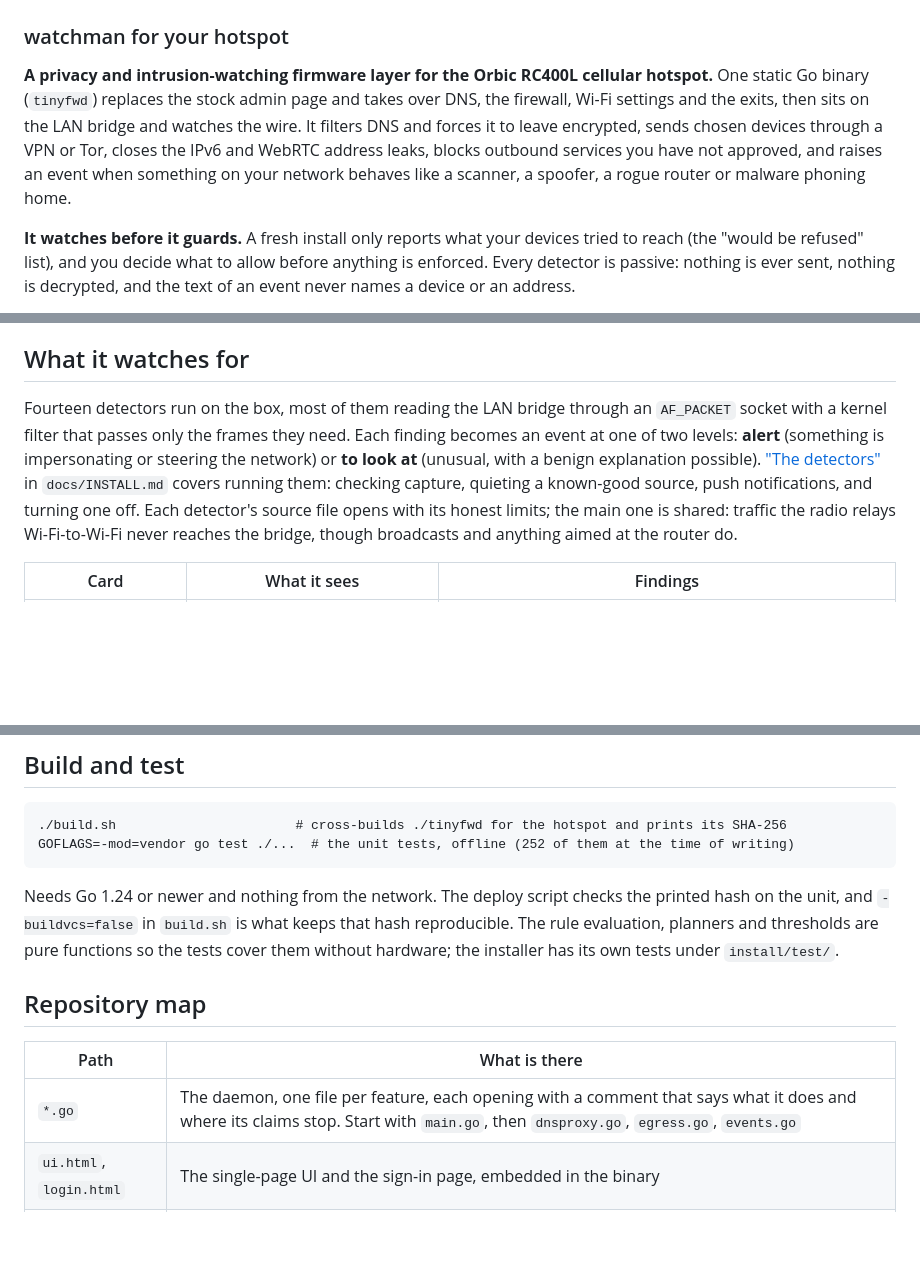
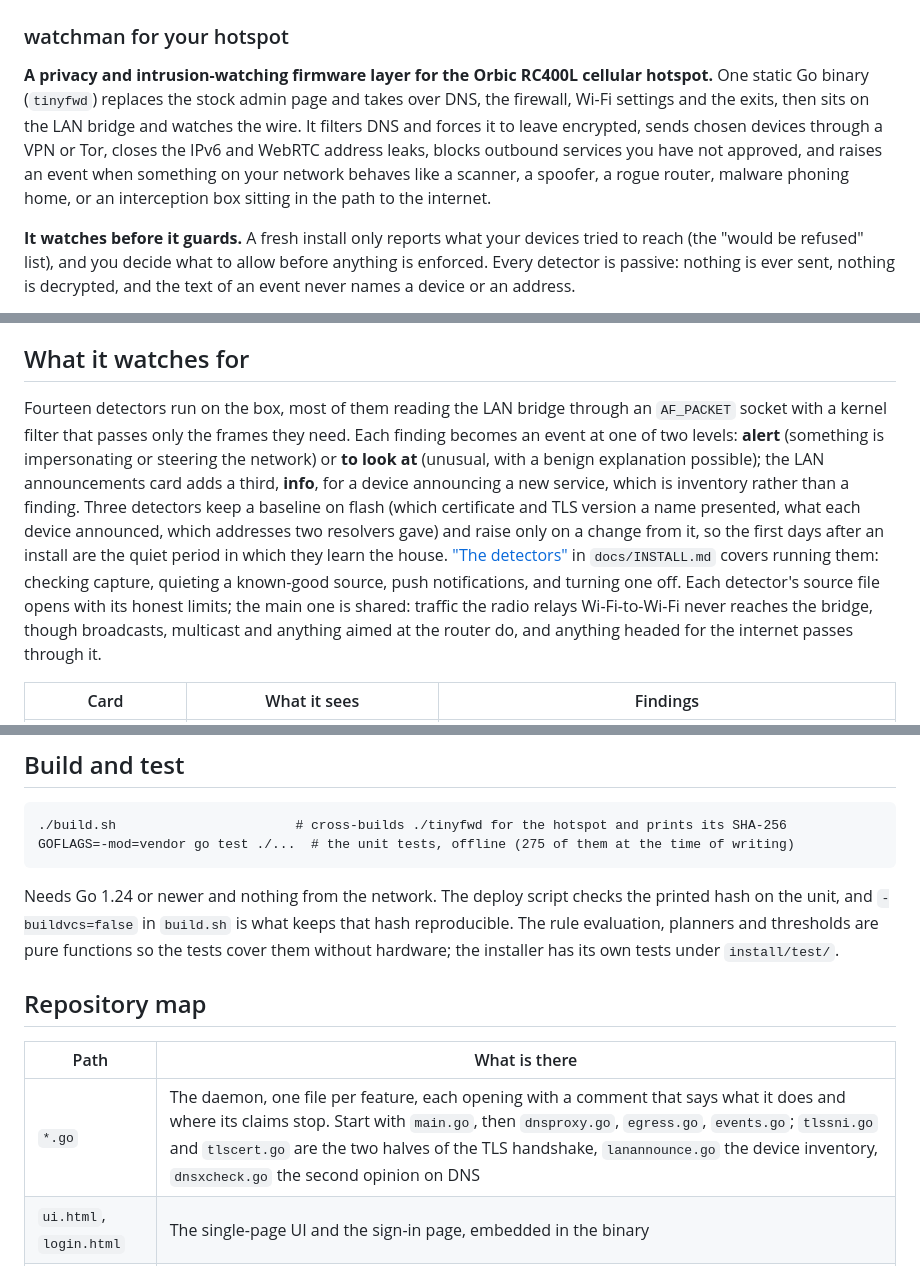
Before and after one commit to badlucksbane-lucky/PillowForrT, a Markdown page: README.md, 3 parts joined by grey strips. GitHub-like rendering; blank space fills up the shorter version.

Commit message:
README: describe the baseline detectors and refresh counts and file pointers
Co-Authored-By: Claude Fable 5.1 <noreply@anthropic.com>
Claude-Session: https://claude.ai/code/session_01NChZdDB1SrhwzWcQUQNsS7

````diff
--- a/README.md
+++ b/README.md
@@ -3,7 +3,7 @@
 # Stone of Heimdall
 ### watchman for your hotspot
 
-**A privacy and intrusion-watching firmware layer for the Orbic RC400L cellular hotspot.** One static Go binary (`tinyfwd`) replaces the stock admin page and takes over DNS, the firewall, Wi-Fi settings and the exits, then sits on the LAN bridge and watches the wire. It filters DNS and forces it to leave encrypted, sends chosen devices through a VPN or Tor, closes the IPv6 and WebRTC address leaks, blocks outbound services you have not approved, and raises an event when something on your network behaves like a scanner, a spoofer, a rogue router or malware phoning home.
+**A privacy and intrusion-watching firmware layer for the Orbic RC400L cellular hotspot.** One static Go binary (`tinyfwd`) replaces the stock admin page and takes over DNS, the firewall, Wi-Fi settings and the exits, then sits on the LAN bridge and watches the wire. It filters DNS and forces it to leave encrypted, sends chosen devices through a VPN or Tor, closes the IPv6 and WebRTC address leaks, blocks outbound services you have not approved, and raises an event when something on your network behaves like a scanner, a spoofer, a rogue router, malware phoning home, or an interception box sitting in the path to the internet.
 
 **It watches before it guards.** A fresh install only reports what your devices tried to reach (the "would be refused" list), and you decide what to allow before anything is enforced. Every detector is passive: nothing is ever sent, nothing is decrypted, and the text of an event never names a device or an address.
 
@@ -38,7 +38,7 @@ Tested on one unit; see ["Check it yourself"](docs/INSTALL.md#check-it-yourself)
 - **A web page over HTTPS** behind one bcrypt login with a session cookie and CSRF token; optional API-key token for scripts, off by default. Key-only SSH. No telemetry. Nothing leaves the house unless you configure it.
 
 ## What it watches for
-Fourteen detectors run on the box, most of them reading the LAN bridge through an `AF_PACKET` socket with a kernel filter that passes only the frames they need. Each finding becomes an event at one of two levels: **alert** (something is impersonating or steering the network) or **to look at** (unusual, with a benign explanation possible). ["The detectors"](docs/INSTALL.md#8-the-detectors) in `docs/INSTALL.md` covers running them: checking capture, quieting a known-good source, push notifications, and turning one off. Each detector's source file opens with its honest limits; the main one is shared: traffic the radio relays Wi-Fi-to-Wi-Fi never reaches the bridge, though broadcasts and anything aimed at the router do.
+Fourteen detectors run on the box, most of them reading the LAN bridge through an `AF_PACKET` socket with a kernel filter that passes only the frames they need. Each finding becomes an event at one of two levels: **alert** (something is impersonating or steering the network) or **to look at** (unusual, with a benign explanation possible); the LAN announcements card adds a third, **info**, for a device announcing a new service, which is inventory rather than a finding. Three detectors keep a baseline on flash (which certificate and TLS version a name presented, what each device announced, which addresses two resolvers gave) and raise only on a change from it, so the first days after an install are the quiet period in which they learn the house. ["The detectors"](docs/INSTALL.md#8-the-detectors) in `docs/INSTALL.md` covers running them: checking capture, quieting a known-good source, push notifications, and turning one off. Each detector's source file opens with its honest limits; the main one is shared: traffic the radio relays Wi-Fi-to-Wi-Fi never reaches the bridge, though broadcasts, multicast and anything aimed at the router do, and anything headed for the internet passes through it.
 
 | Card | What it sees | Findings |
 |---|---|---|
@@ -86,14 +86,14 @@ One single-page web UI with collapsible cards. Besides the filter, exits and det
 ## Build and test
 ```
 ./build.sh                       # cross-builds ./tinyfwd for the hotspot and prints its SHA-256
-GOFLAGS=-mod=vendor go test ./...  # the unit tests, offline (252 of them at the time of writing)
+GOFLAGS=-mod=vendor go test ./...  # the unit tests, offline (275 of them at the time of writing)
 ```
 Needs Go 1.24 or newer and nothing from the network. The deploy script checks the printed hash on the unit, and `-buildvcs=false` in `build.sh` is what keeps that hash reproducible. The rule evaluation, planners and thresholds are pure functions so the tests cover them without hardware; the installer has its own tests under `install/test/`.
 
 ## Repository map
 | Path | What is there |
 |---|---|
-| `*.go` | The daemon, one file per feature, each opening with a comment that says what it does and where its claims stop. Start with `main.go`, then `dnsproxy.go`, `egress.go`, `events.go` |
+| `*.go` | The daemon, one file per feature, each opening with a comment that says what it does and where its claims stop. Start with `main.go`, then `dnsproxy.go`, `egress.go`, `events.go`; `tlssni.go` and `tlscert.go` are the two halves of the TLS handshake, `lanannounce.go` the device inventory, `dnsxcheck.go` the second opinion on DNS |
 | `ui.html`, `login.html` | The single-page UI and the sign-in page, embedded in the binary |
 | `docs/` | [`INSTALL.md`](docs/INSTALL.md), [`THREAT-MODEL.md`](docs/THREAT-MODEL.md), [`SECURITY.md`](docs/SECURITY.md) |
 | `scripts/` | Run from a trusted computer on the LAN over SSH: deploy the binary with rollback, push the guard, set the login, copy files, call the API. `wpad-guard.sh` and `dhcp-hook.sh` run on the unit |
````
Also changed, not shown: other parts of README.md (+2 -2 lines).
